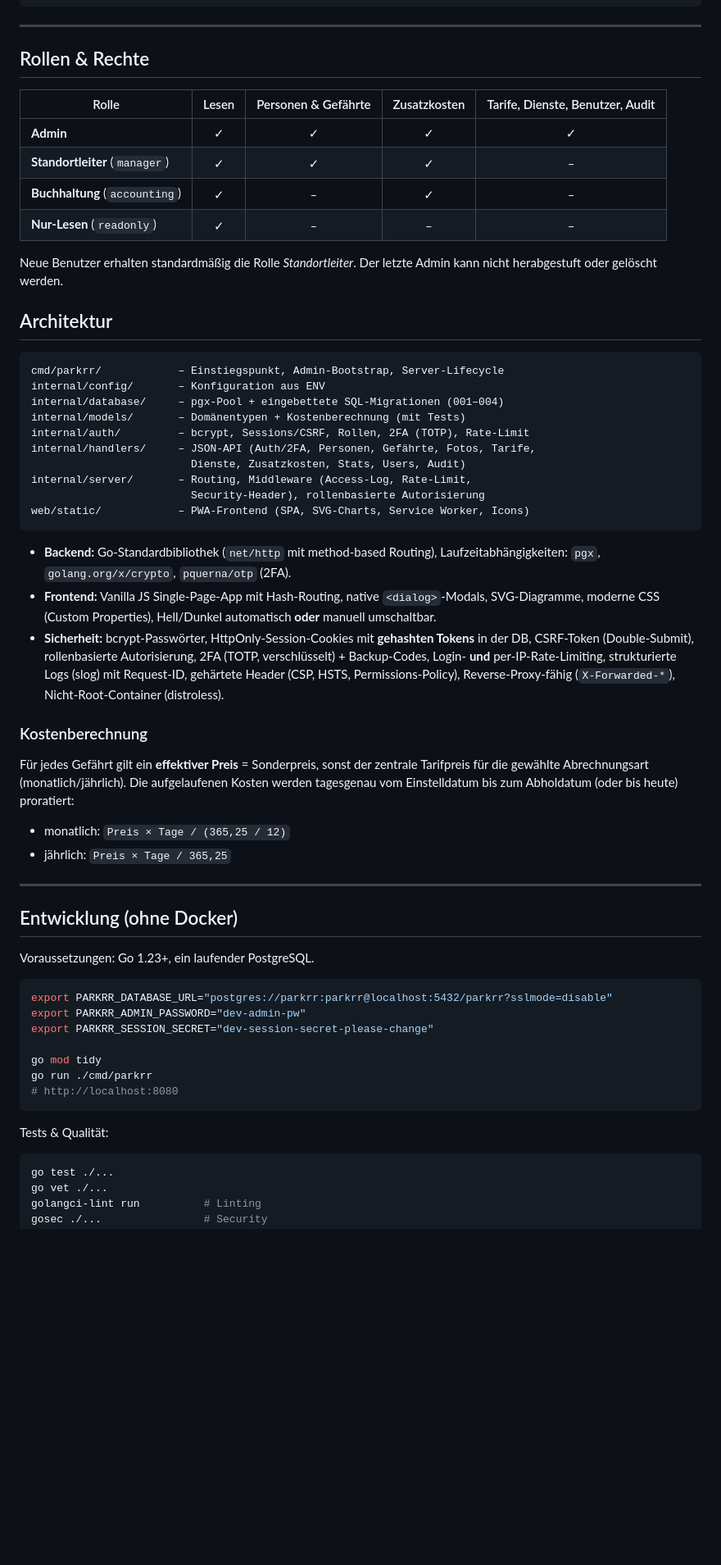
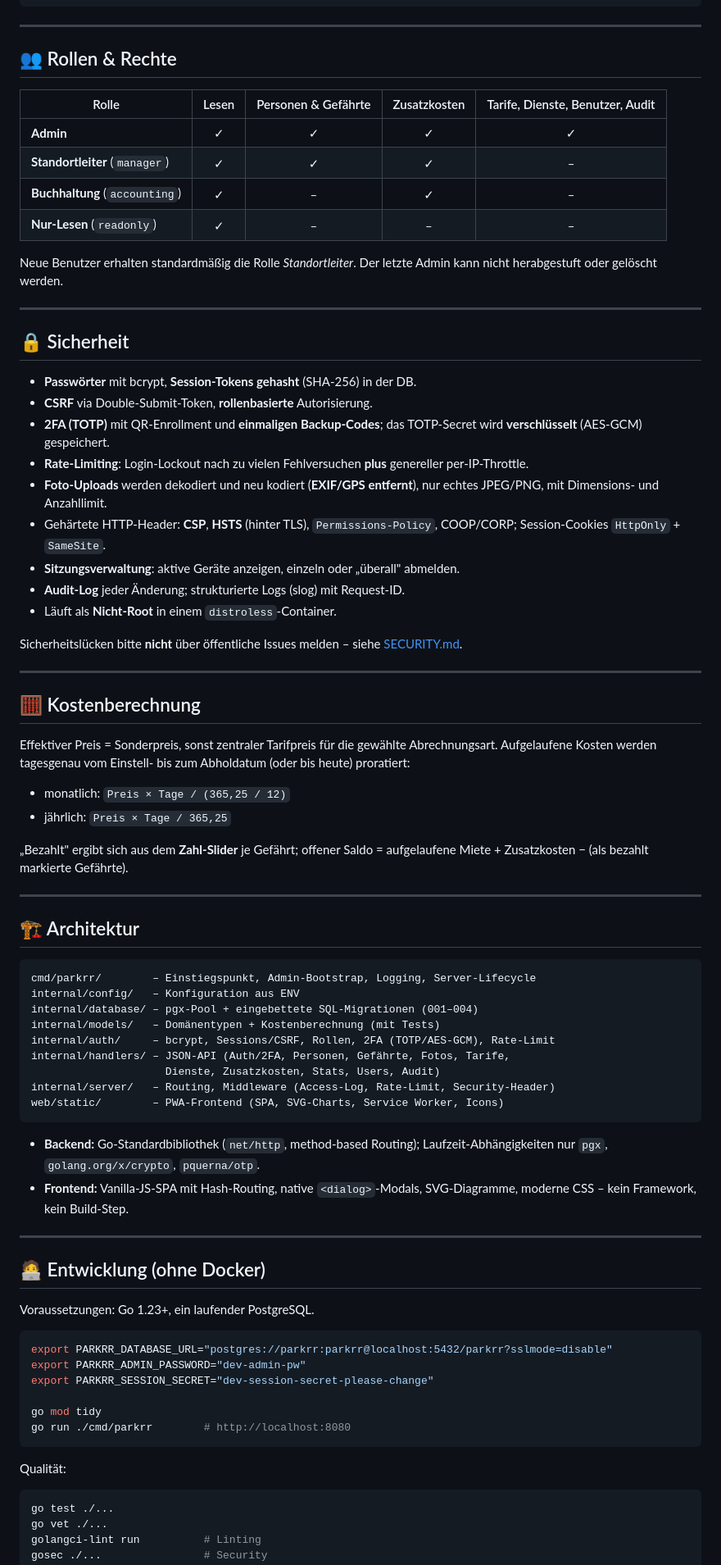
Before and after one commit to d0linger/Parkrr, a Markdown page: README.md, the part around one of its changes. Shown at 82% size. Drawn GitHub-style; blank space fills up the shorter version.

````diff
--- a/README.md
+++ b/README.md
@@ -164,7 +161,7 @@ server {
 
 ---
 
-## Rollen & Rechte
+## 👥 Rollen & Rechte
 
 | Rolle | Lesen | Personen & Gefährte | Zusatzkosten | Tarife, Dienste, Benutzer, Audit |
 | --- | :---: | :---: | :---: | :---: |
@@ -173,49 +170,68 @@ server {
 | **Buchhaltung** (`accounting`) | ✓ | – | ✓ | – |
 | **Nur-Lesen** (`readonly`) | ✓ | – | – | – |
 
-Neue Benutzer erhalten standardmäßig die Rolle *Standortleiter*. Der letzte
-Admin kann nicht herabgestuft oder gelöscht werden.
+Neue Benutzer erhalten standardmäßig die Rolle *Standortleiter*. Der letzte Admin
+kann nicht herabgestuft oder gelöscht werden.
 
-## Architektur
+---
 
-```
-cmd/parkrr/            – Einstiegspunkt, Admin-Bootstrap, Server-Lifecycle
-internal/config/       – Konfiguration aus ENV
-internal/database/     – pgx-Pool + eingebettete SQL-Migrationen (001–004)
-internal/models/       – Domänentypen + Kostenberechnung (mit Tests)
-internal/auth/         – bcrypt, Sessions/CSRF, Rollen, 2FA (TOTP), Rate-Limit
-internal/handlers/     – JSON-API (Auth/2FA, Personen, Gefährte, Fotos, Tarife,
-                         Dienste, Zusatzkosten, Stats, Users, Audit)
-internal/server/       – Routing, Middleware (Access-Log, Rate-Limit,
-                         Security-Header), rollenbasierte Autorisierung
-web/static/            – PWA-Frontend (SPA, SVG-Charts, Service Worker, Icons)
-```
+## 🔒 Sicherheit
 
-- **Backend:** Go-Standardbibliothek (`net/http` mit method-based Routing),
-  Laufzeitabhängigkeiten: `pgx`, `golang.org/x/crypto`, `pquerna/otp` (2FA).
-- **Frontend:** Vanilla JS Single-Page-App mit Hash-Routing, native
-  `<dialog>`-Modals, SVG-Diagramme, moderne CSS (Custom Properties),
-  Hell/Dunkel automatisch **oder** manuell umschaltbar.
-- **Sicherheit:** bcrypt-Passwörter, HttpOnly-Session-Cookies mit **gehashten
-  Tokens** in der DB, CSRF-Token (Double-Submit), rollenbasierte Autorisierung,
-  2FA (TOTP, verschlüsselt) + Backup-Codes, Login- **und** per-IP-Rate-Limiting,
-  strukturierte Logs (slog) mit Request-ID, gehärtete Header (CSP, HSTS,
-  Permissions-Policy), Reverse-Proxy-fähig (`X-Forwarded-*`),
-  Nicht-Root-Container (distroless).
+- **Passwörter** mit bcrypt, **Session-Tokens gehasht** (SHA-256) in der DB.
+- **CSRF** via Double-Submit-Token, **rollenbasierte** Autorisierung.
+- **2FA (TOTP)** mit QR-Enrollment und **einmaligen Backup-Codes**; das
+  TOTP-Secret wird **verschlüsselt** (AES-GCM) gespeichert.
+- **Rate-Limiting**: Login-Lockout nach zu vielen Fehlversuchen **plus**
+  genereller per-IP-Throttle.
+- **Foto-Uploads** werden dekodiert und neu kodiert (**EXIF/GPS entfernt**),
+  nur echtes JPEG/PNG, mit Dimensions- und Anzahllimit.
+- Gehärtete HTTP-Header: **CSP**, **HSTS** (hinter TLS), `Permissions-Policy`,
+  COOP/CORP; Session-Cookies `HttpOnly` + `SameSite`.
+- **Sitzungsverwaltung**: aktive Geräte anzeigen, einzeln oder „überall" abmelden.
+- **Audit-Log** jeder Änderung; strukturierte Logs (slog) mit Request-ID.
+- Läuft als **Nicht-Root** in einem `distroless`-Container.
 
-### Kostenberechnung
+Sicherheitslücken bitte **nicht** über öffentliche Issues melden – siehe
+[SECURITY.md](SECURITY.md).
 
-Für jedes Gefährt gilt ein **effektiver Preis** = Sonderpreis, sonst der
-zentrale Tarifpreis für die gewählte Abrechnungsart (monatlich/jährlich).
-Die aufgelaufenen Kosten werden tagesgenau vom Einstelldatum bis zum
+---
+
+## 🧮 Kostenberechnung
+
+Effektiver Preis = Sonderpreis, sonst zentraler Tarifpreis für die gewählte
+Abrechnungsart. Aufgelaufene Kosten werden tagesgenau vom Einstell- bis zum
 Abholdatum (oder bis heute) proratiert:
 
 - monatlich: `Preis × Tage / (365,25 / 12)`
 - jährlich: `Preis × Tage / 365,25`
 
+„Bezahlt" ergibt sich aus dem **Zahl-Slider** je Gefährt; offener Saldo =
+aufgelaufene Miete + Zusatzkosten − (als bezahlt markierte Gefährte).
+
 ---
 
-## Entwicklung (ohne Docker)
+## 🏗️ Architektur
+
+```
+cmd/parkrr/        – Einstiegspunkt, Admin-Bootstrap, Logging, Server-Lifecycle
+internal/config/   – Konfiguration aus ENV
+internal/database/ – pgx-Pool + eingebettete SQL-Migrationen (001–004)
+internal/models/   – Domänentypen + Kostenberechnung (mit Tests)
+internal/auth/     – bcrypt, Sessions/CSRF, Rollen, 2FA (TOTP/AES-GCM), Rate-Limit
+internal/handlers/ – JSON-API (Auth/2FA, Personen, Gefährte, Fotos, Tarife,
+                     Dienste, Zusatzkosten, Stats, Users, Audit)
+internal/server/   – Routing, Middleware (Access-Log, Rate-Limit, Security-Header)
+web/static/        – PWA-Frontend (SPA, SVG-Charts, Service Worker, Icons)
+```
+
+- **Backend:** Go-Standardbibliothek (`net/http`, method-based Routing);
+  Laufzeit-Abhängigkeiten nur `pgx`, `golang.org/x/crypto`, `pquerna/otp`.
+- **Frontend:** Vanilla-JS-SPA mit Hash-Routing, native `<dialog>`-Modals,
+  SVG-Diagramme, moderne CSS – kein Framework, kein Build-Step.
+
+---
+
+## 🧑‍💻 Entwicklung (ohne Docker)
 
 Voraussetzungen: Go 1.23+, ein laufender PostgreSQL.
 
@@ -225,11 +241,10 @@ export PARKRR_ADMIN_PASSWORD="dev-admin-pw"
 export PARKRR_SESSION_SECRET="dev-session-secret-please-change"
 
 go mod tidy
-go run ./cmd/parkrr
-# http://localhost:8080
+go run ./cmd/parkrr        # http://localhost:8080
 ```
 
-Tests & Qualität:
+Qualität:
 
 ```bash
 go test ./...
````
Also changed, not shown: other parts of README.md (+93 -87 lines), CONTRIBUTING.md (added, +42 -0 lines), SECURITY.md (added, +32 -0 lines), docs/screenshots/01-login.png (added), docs/screenshots/02-dashboard.png (added), docs/screenshots/03-vehicles.png (added), docs/screenshots/04-person.png (added).
